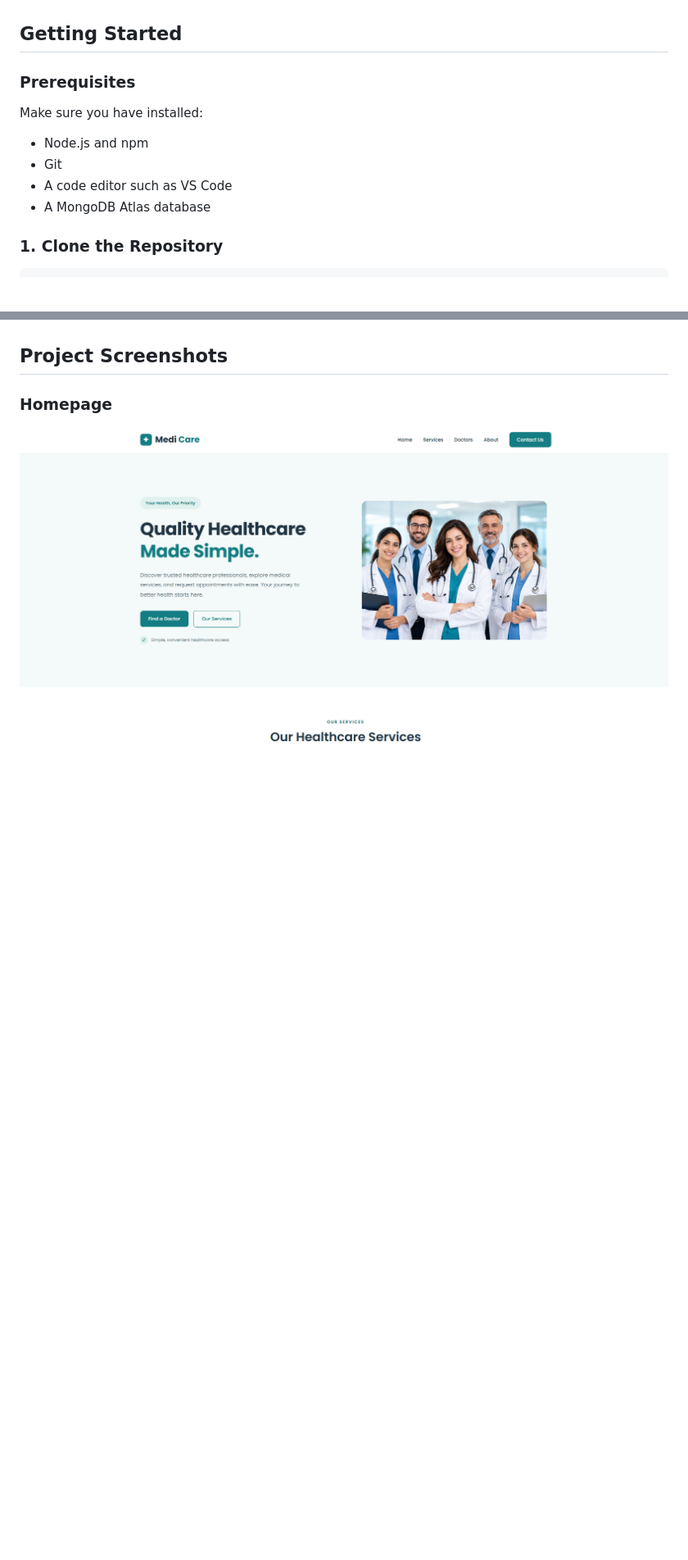
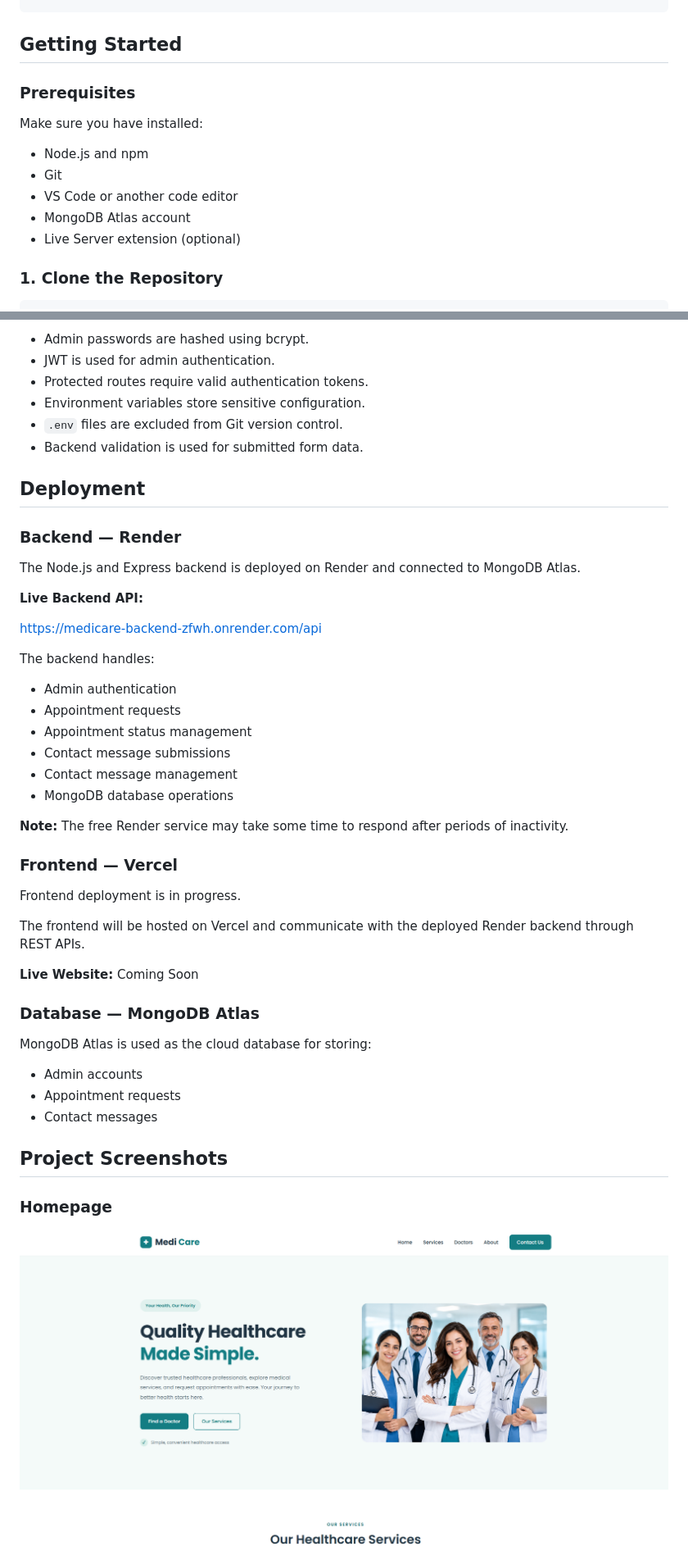
Before and after one commit to dulmisliyanage/MediCare, a Markdown page: README.md, 2 parts joined by grey strips. Shown at 82% size. Drawn GitHub-style; blank space fills up the shorter version.

````diff
--- a/README.md
+++ b/README.md
@@ -62,5 +104,5 @@ MediCare/
 └── README.md
-
+```
 
 ## Getting Started
 
@@ -70,8 +112,9 @@ Make sure you have installed:
 
 - Node.js and npm
 - Git
-- A code editor such as VS Code
-- A MongoDB Atlas database
+- VS Code or another code editor
+- MongoDB Atlas account
+- Live Server extension (optional)
 
 ### 1. Clone the Repository
 
@@ -150,11 +226,52 @@ Protected endpoints require an admin JWT.
 
+- Admin passwords are hashed using bcrypt.
+- JWT is used for admin authentication.
+- Protected routes require valid authentication tokens.
+- Environment variables store sensitive configuration.
+- `.env` files are excluded from Git version control.
+- Backend validation is used for submitted form data.
 
+## Deployment
 
+### Backend — Render
 
+The Node.js and Express backend is deployed on Render and connected to MongoDB Atlas.
+
+**Live Backend API:**
+
+https://medicare-backend-zfwh.onrender.com/api
+
+The backend handles:
+
+- Admin authentication
+- Appointment requests
+- Appointment status management
+- Contact message submissions
+- Contact message management
+- MongoDB database operations
+
+**Note:** The free Render service may take some time to respond after periods of inactivity.
+
+### Frontend — Vercel
+
+Frontend deployment is in progress.
+
+The frontend will be hosted on Vercel and communicate with the deployed Render backend through REST APIs.
+
+**Live Website:** Coming Soon
+
+### Database — MongoDB Atlas
+
+MongoDB Atlas is used as the cloud database for storing:
+
+- Admin accounts
+- Appointment requests
+- Contact messages
 
 ## Project Screenshots
 
 ### Homepage
+
 ![MediCare Homepage](Screenshots/homepage.png)
 
 ### Doctors Section
````
Also changed, not shown: other parts of README.md (+137 -35 lines).
